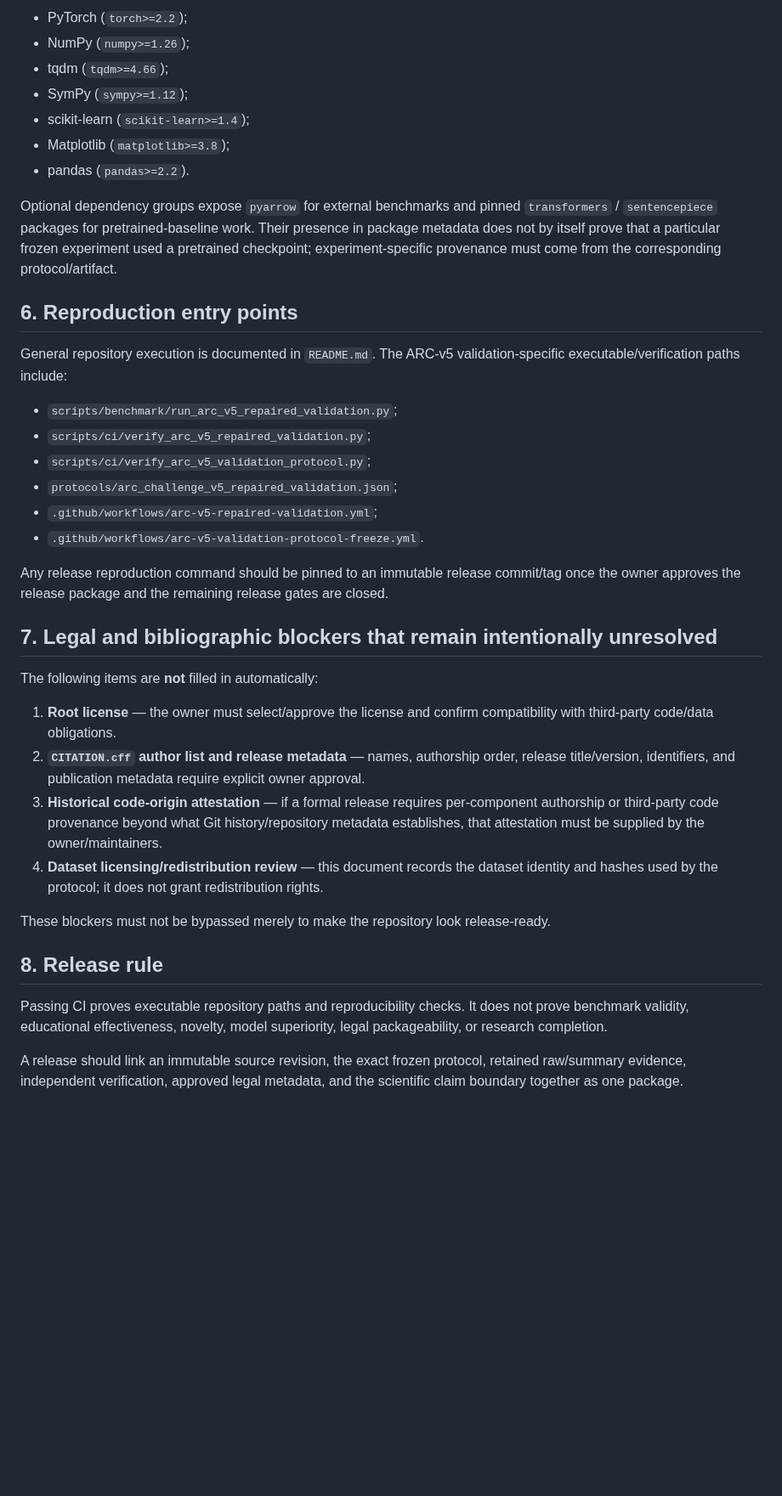
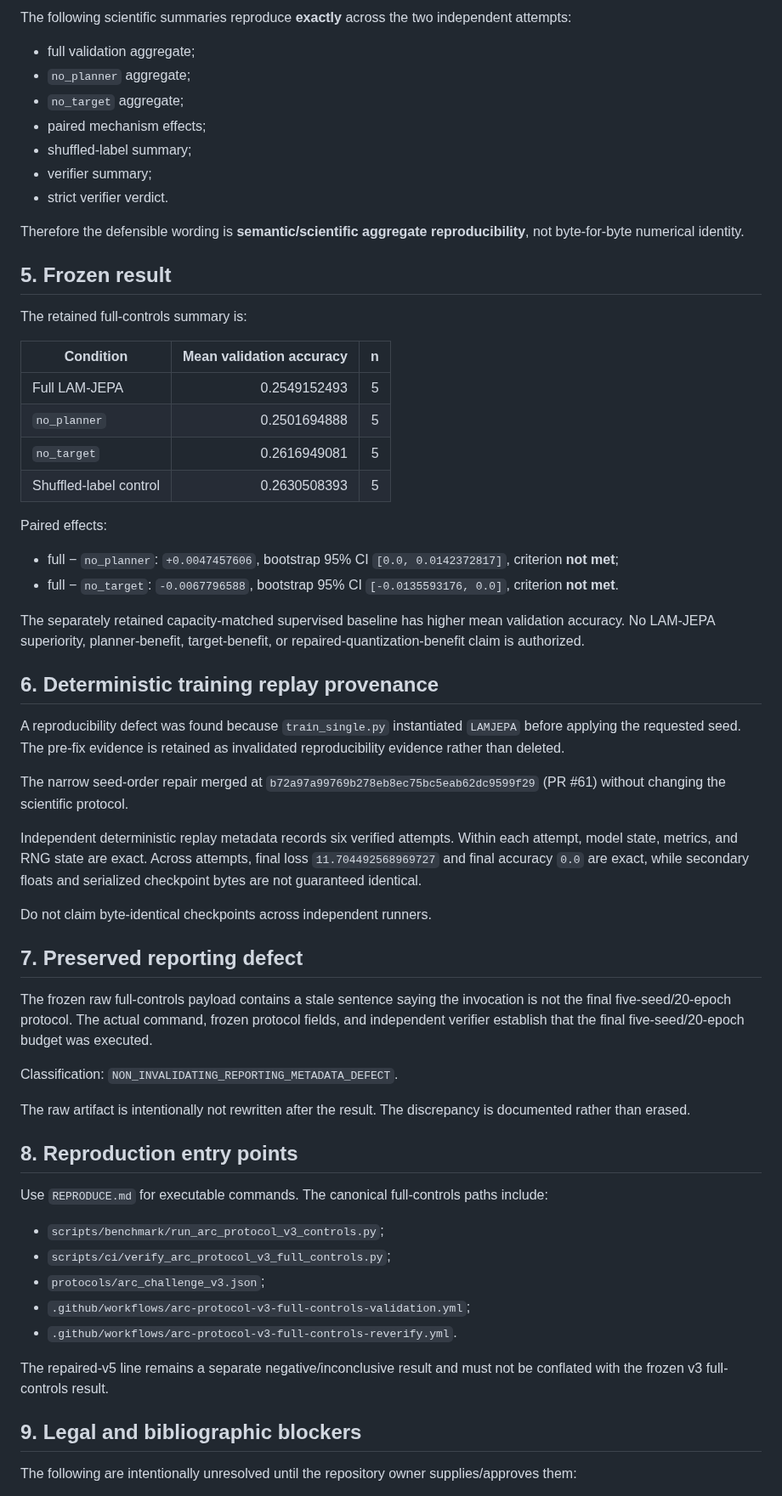
Before and after one commit to vertex-studyAI/LAM-JEPA, a Markdown page: RELEASE_PROVENANCE.md, the part around one of its changes. Shown at 85% size. Rendered like a GitHub page; blank space fills up the shorter version.

```diff
--- a/RELEASE_PROVENANCE.md
+++ b/RELEASE_PROVENANCE.md
@@ -60,40 +64,65 @@ The current installable project declares these core Python dependencies in `pypr
 
-- PyTorch (`torch>=2.2`);
-- NumPy (`numpy>=1.26`);
-- tqdm (`tqdm>=4.66`);
-- SymPy (`sympy>=1.12`);
-- scikit-learn (`scikit-learn>=1.4`);
-- Matplotlib (`matplotlib>=3.8`);
-- pandas (`pandas>=2.2`).
+The following scientific summaries reproduce **exactly** across the two independent attempts:
 
-Optional dependency groups expose `pyarrow` for external benchmarks and pinned `transformers` / `sentencepiece` packages for pretrained-baseline work. Their presence in package metadata does not by itself prove that a particular frozen experiment used a pretrained checkpoint; experiment-specific provenance must come from the corresponding protocol/artifact.
+- full validation aggregate;
+- `no_planner` aggregate;
+- `no_target` aggregate;
+- paired mechanism effects;
+- shuffled-label summary;
+- verifier summary;
+- strict verifier verdict.
 
-## 6. Reproduction entry points
+Therefore the defensible wording is **semantic/scientific aggregate reproducibility**, not byte-for-byte numerical identity.
 
-General repository execution is documented in `README.md`. The ARC-v5 validation-specific executable/verification paths include:
+## 5. Frozen result
 
-- `scripts/benchmark/run_arc_v5_repaired_validation.py`;
-- `scripts/ci/verify_arc_v5_repaired_validation.py`;
-- `scripts/ci/verify_arc_v5_validation_protocol.py`;
-- `protocols/arc_challenge_v5_repaired_validation.json`;
-- `.github/workflows/arc-v5-repaired-validation.yml`;
-- `.github/workflows/arc-v5-validation-protocol-freeze.yml`.
+The retained full-controls summary is:
 
-Any release reproduction command should be pinned to an immutable release commit/tag once the owner approves the release package and the remaining release gates are closed.
+| Condition | Mean validation accuracy | n |
+|---|---:|---:|
+| Full LAM-JEPA | 0.2549152493 | 5 |
+| `no_planner` | 0.2501694888 | 5 |
+| `no_target` | 0.2616949081 | 5 |
+| Shuffled-label control | 0.2630508393 | 5 |
 
-## 7. Legal and bibliographic blockers that remain intentionally unresolved
+Paired effects:
 
-The following items are **not** filled in automatically:
+- full − `no_planner`: `+0.0047457606`, bootstrap 95% CI `[0.0, 0.0142372817]`, criterion **not met**;
+- full − `no_target`: `-0.0067796588`, bootstrap 95% CI `[-0.0135593176, 0.0]`, criterion **not met**.
 
-1. **Root license** — the owner must select/approve the license and confirm compatibility with third-party code/data obligations.
-2. **`CITATION.cff` author list and release metadata** — names, authorship order, release title/version, identifiers, and publication metadata require explicit owner approval.
-3. **Historical code-origin attestation** — if a formal release requires per-component authorship or third-party code provenance beyond what Git history/repository metadata establishes, that attestation must be supplied by the owner/maintainers.
-4. **Dataset licensing/redistribution review** — this document records the dataset identity and hashes used by the protocol; it does not grant redistribution rights.
+The separately retained capacity-matched supervised baseline has higher mean validation accuracy. No LAM-JEPA superiority, planner-benefit, target-benefit, or repaired-quantization-benefit claim is authorized.
 
-These blockers must not be bypassed merely to make the repository look release-ready.
+## 6. Deterministic training replay provenance
 
-## 8. Release rule
+A reproducibility defect was found because `train_single.py` instantiated `LAMJEPA` before applying the requested seed. The pre-fix evidence is retained as invalidated reproducibility evidence rather than deleted.
 
-Passing CI proves executable repository paths and reproducibility checks. It does not prove benchmark validity, educational effectiveness, novelty, model superiority, legal packageability, or research completion.
+The narrow seed-order repair merged at `b72a97a99769b278eb8ec75bc5eab62dc9599f29` (PR #61) without changing the scientific protocol.
 
-A release should link an immutable source revision, the exact frozen protocol, retained raw/summary evidence, independent verification, approved legal metadata, and the scientific claim boundary together as one package.
+Independent deterministic replay metadata records six verified attempts. Within each attempt, model state, metrics, and RNG state are exact. Across attempts, final loss `11.704492568969727` and final accuracy `0.0` are exact, while secondary floats and serialized checkpoint bytes are not guaranteed identical.
+
+Do not claim byte-identical checkpoints across independent runners.
+
+## 7. Preserved reporting defect
+
+The frozen raw full-controls payload contains a stale sentence saying the invocation is not the final five-seed/20-epoch protocol. The actual command, frozen protocol fields, and independent verifier establish that the final five-seed/20-epoch budget was executed.
+
+Classification: `NON_INVALIDATING_REPORTING_METADATA_DEFECT`.
+
+The raw artifact is intentionally not rewritten after the result. The discrepancy is documented rather than erased.
+
+## 8. Reproduction entry points
+
+Use `REPRODUCE.md` for executable commands. The canonical full-controls paths include:
+
+- `scripts/benchmark/run_arc_protocol_v3_controls.py`;
+- `scripts/ci/verify_arc_protocol_v3_full_controls.py`;
+- `protocols/arc_challenge_v3.json`;
+- `.github/workflows/arc-protocol-v3-full-controls-validation.yml`;
+- `.github/workflows/arc-protocol-v3-full-controls-reverify.yml`.
+
+The repaired-v5 line remains a separate negative/inconclusive result and must not be conflated with the frozen v3 full-controls result.
+
+## 9. Legal and bibliographic blockers
+
+The following are intentionally unresolved until the repository owner supplies/approves them:
+
```
Also changed, not shown: other parts of RELEASE_PROVENANCE.md (+53 -37 lines).
